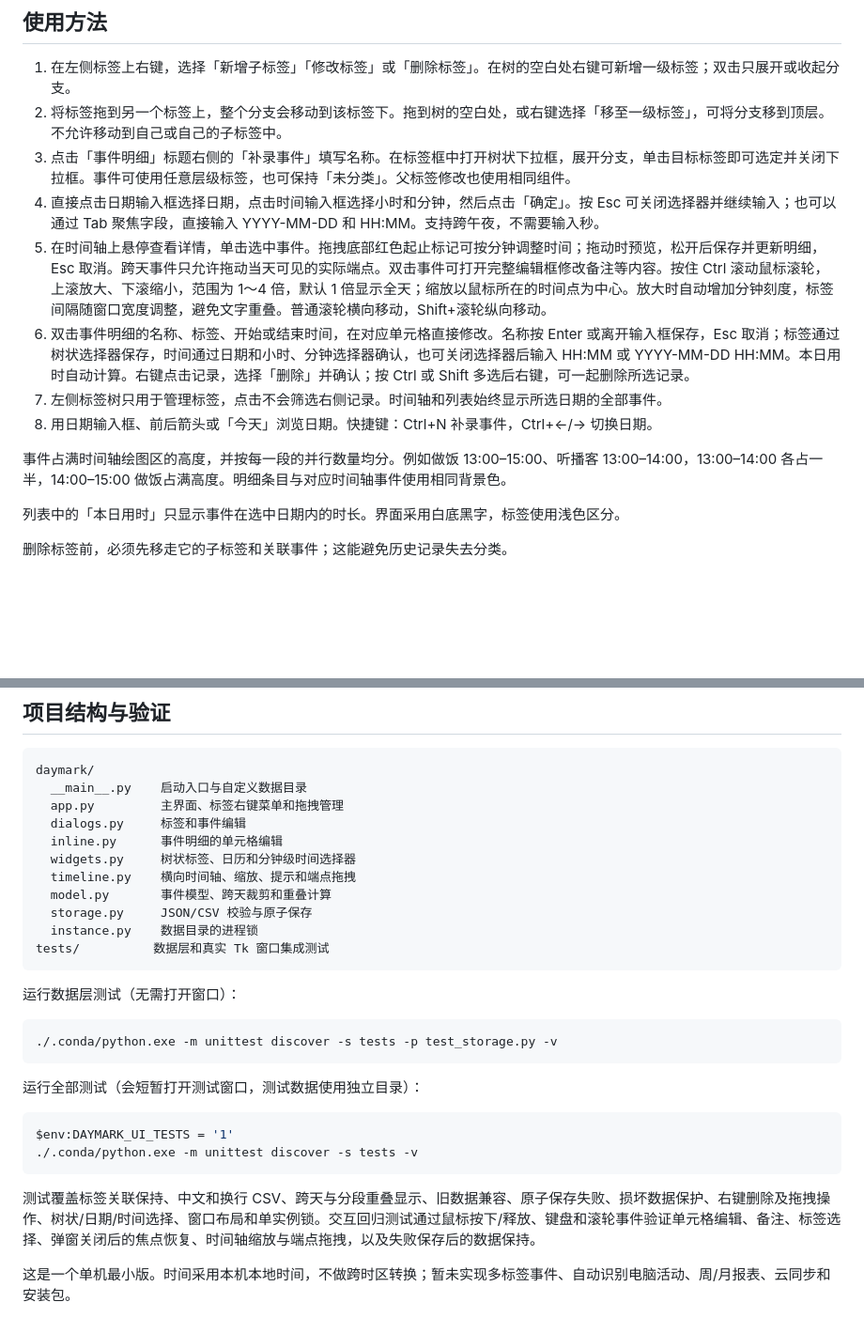
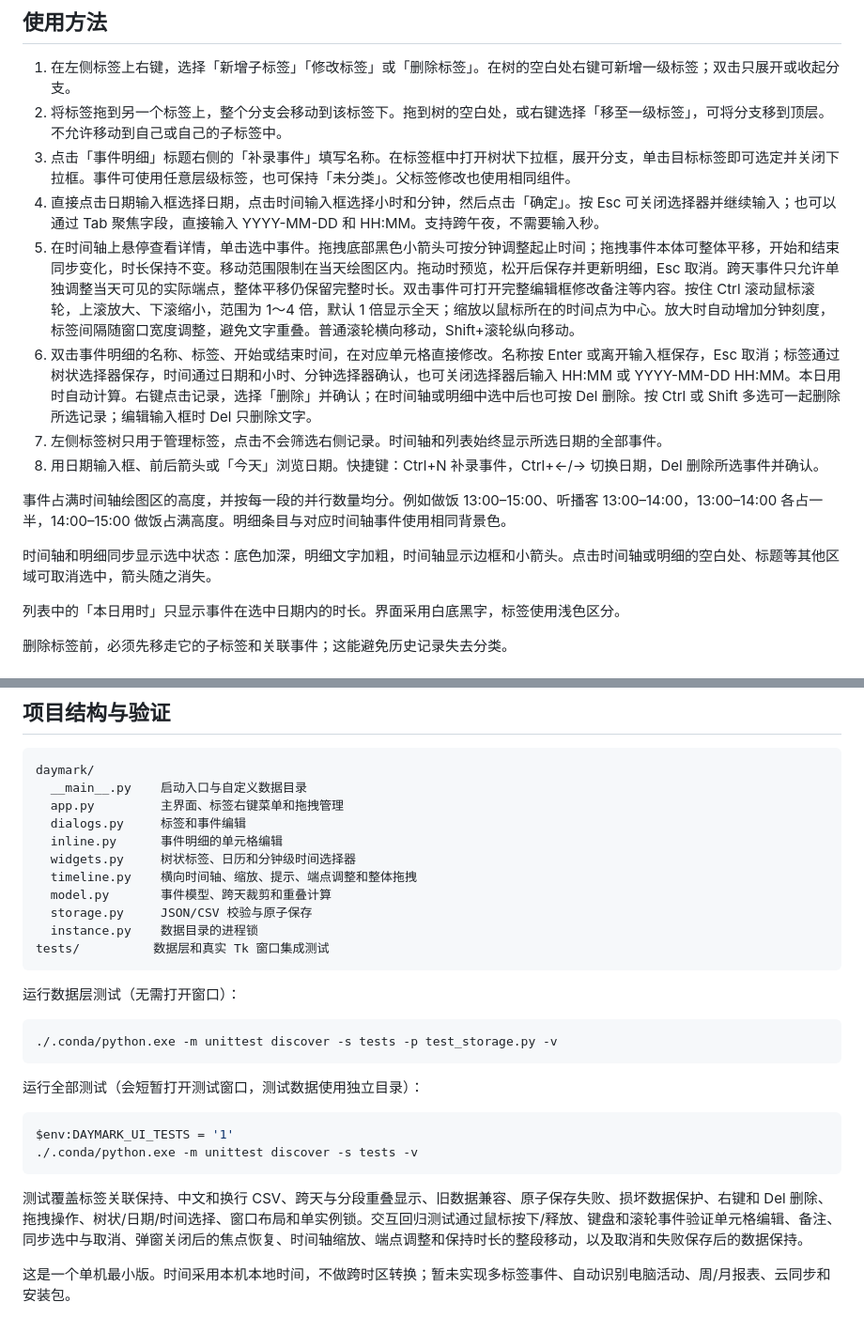
Before and after one commit to IthaiT/Daymark, a Markdown page: README.md, 2 parts joined by grey strips. Shown at 94% size. GitHub-like rendering; blank space fills up the shorter version.

Commit message:
docs: explain event selection movement and delete shortcut

````diff
--- a/README.md
+++ b/README.md
@@ -39,12 +39,14 @@ Windows 上可以双击 `start.cmd` 打开软件；或者在 PowerShell 中运
 2. 将标签拖到另一个标签上，整个分支会移动到该标签下。拖到树的空白处，或右键选择「移至一级标签」，可将分支移到顶层。不允许移动到自己或自己的子标签中。
 3. 点击「事件明细」标题右侧的「补录事件」填写名称。在标签框中打开树状下拉框，展开分支，单击目标标签即可选定并关闭下拉框。事件可使用任意层级标签，也可保持「未分类」。父标签修改也使用相同组件。
 4. 直接点击日期输入框选择日期，点击时间输入框选择小时和分钟，然后点击「确定」。按 Esc 可关闭选择器并继续输入；也可以通过 Tab 聚焦字段，直接输入 YYYY-MM-DD 和 HH:MM。支持跨午夜，不需要输入秒。
-5. 在时间轴上悬停查看详情，单击选中事件。拖拽底部红色起止标记可按分钟调整时间；拖动时预览，松开后保存并更新明细，Esc 取消。跨天事件只允许拖动当天可见的实际端点。双击事件可打开完整编辑框修改备注等内容。按住 Ctrl 滚动鼠标滚轮，上滚放大、下滚缩小，范围为 1～4 倍，默认 1 倍显示全天；缩放以鼠标所在的时间点为中心。放大时自动增加分钟刻度，标签间隔随窗口宽度调整，避免文字重叠。普通滚轮横向移动，Shift+滚轮纵向移动。
-6. 双击事件明细的名称、标签、开始或结束时间，在对应单元格直接修改。名称按 Enter 或离开输入框保存，Esc 取消；标签通过树状选择器保存，时间通过日期和小时、分钟选择器确认，也可关闭选择器后输入 HH:MM 或 YYYY-MM-DD HH:MM。本日用时自动计算。右键点击记录，选择「删除」并确认；按 Ctrl 或 Shift 多选后右键，可一起删除所选记录。
+5. 在时间轴上悬停查看详情，单击选中事件。拖拽底部黑色小箭头可按分钟调整起止时间；拖拽事件本体可整体平移，开始和结束同步变化，时长保持不变。移动范围限制在当天绘图区内。拖动时预览，松开后保存并更新明细，Esc 取消。跨天事件只允许单独调整当天可见的实际端点，整体平移仍保留完整时长。双击事件可打开完整编辑框修改备注等内容。按住 Ctrl 滚动鼠标滚轮，上滚放大、下滚缩小，范围为 1～4 倍，默认 1 倍显示全天；缩放以鼠标所在的时间点为中心。放大时自动增加分钟刻度，标签间隔随窗口宽度调整，避免文字重叠。普通滚轮横向移动，Shift+滚轮纵向移动。
+6. 双击事件明细的名称、标签、开始或结束时间，在对应单元格直接修改。名称按 Enter 或离开输入框保存，Esc 取消；标签通过树状选择器保存，时间通过日期和小时、分钟选择器确认，也可关闭选择器后输入 HH:MM 或 YYYY-MM-DD HH:MM。本日用时自动计算。右键点击记录，选择「删除」并确认；在时间轴或明细中选中后也可按 Del 删除。按 Ctrl 或 Shift 多选可一起删除所选记录；编辑输入框时 Del 只删除文字。
 7. 左侧标签树只用于管理标签，点击不会筛选右侧记录。时间轴和列表始终显示所选日期的全部事件。
-8. 用日期输入框、前后箭头或「今天」浏览日期。快捷键：Ctrl+N 补录事件，Ctrl+←/→ 切换日期。
+8. 用日期输入框、前后箭头或「今天」浏览日期。快捷键：Ctrl+N 补录事件，Ctrl+←/→ 切换日期，Del 删除所选事件并确认。
 
 事件占满时间轴绘图区的高度，并按每一段的并行数量均分。例如做饭 13:00–15:00、听播客 13:00–14:00，13:00–14:00 各占一半，14:00–15:00 做饭占满高度。明细条目与对应时间轴事件使用相同背景色。
+
+时间轴和明细同步显示选中状态：底色加深，明细文字加粗，时间轴显示边框和小箭头。点击时间轴或明细的空白处、标题等其他区域可取消选中，箭头随之消失。
 
 列表中的「本日用时」只显示事件在选中日期内的时长。界面采用白底黑字，标签使用浅色区分。
 
@@ -94,7 +96,7 @@ daymark/
   dialogs.py     标签和事件编辑
   inline.py      事件明细的单元格编辑
   widgets.py     树状标签、日历和分钟级时间选择器
-  timeline.py    横向时间轴、缩放、提示和端点拖拽
+  timeline.py    横向时间轴、缩放、提示、端点调整和整体拖拽
   model.py       事件模型、跨天裁剪和重叠计算
   storage.py     JSON/CSV 校验与原子保存
   instance.py    数据目录的进程锁
@@ -114,6 +116,6 @@ $env:DAYMARK_UI_TESTS = '1'
 ./.conda/python.exe -m unittest discover -s tests -v
 ```
 
-测试覆盖标签关联保持、中文和换行 CSV、跨天与分段重叠显示、旧数据兼容、原子保存失败、损坏数据保护、右键删除及拖拽操作、树状/日期/时间选择、窗口布局和单实例锁。交互回归测试通过鼠标按下/释放、键盘和滚轮事件验证单元格编辑、备注、标签选择、弹窗关闭后的焦点恢复、时间轴缩放与端点拖拽，以及失败保存后的数据保持。
+测试覆盖标签关联保持、中文和换行 CSV、跨天与分段重叠显示、旧数据兼容、原子保存失败、损坏数据保护、右键和 Del 删除、拖拽操作、树状/日期/时间选择、窗口布局和单实例锁。交互回归测试通过鼠标按下/释放、键盘和滚轮事件验证单元格编辑、备注、同步选中与取消、弹窗关闭后的焦点恢复、时间轴缩放、端点调整和保持时长的整段移动，以及取消和失败保存后的数据保持。
 
 这是一个单机最小版。时间采用本机本地时间，不做跨时区转换；暂未实现多标签事件、自动识别电脑活动、周/月报表、云同步和安装包。
````
